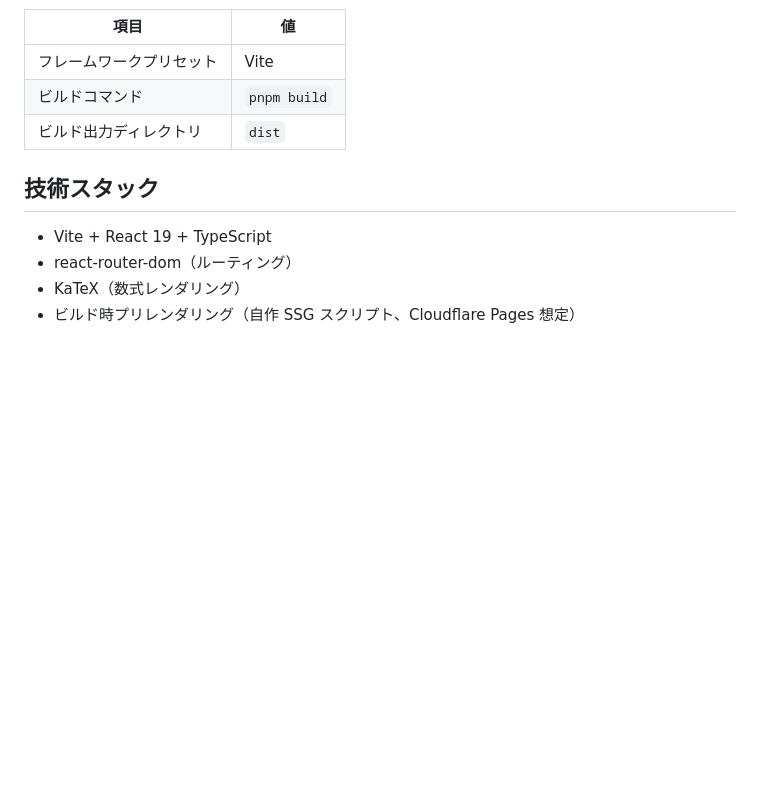
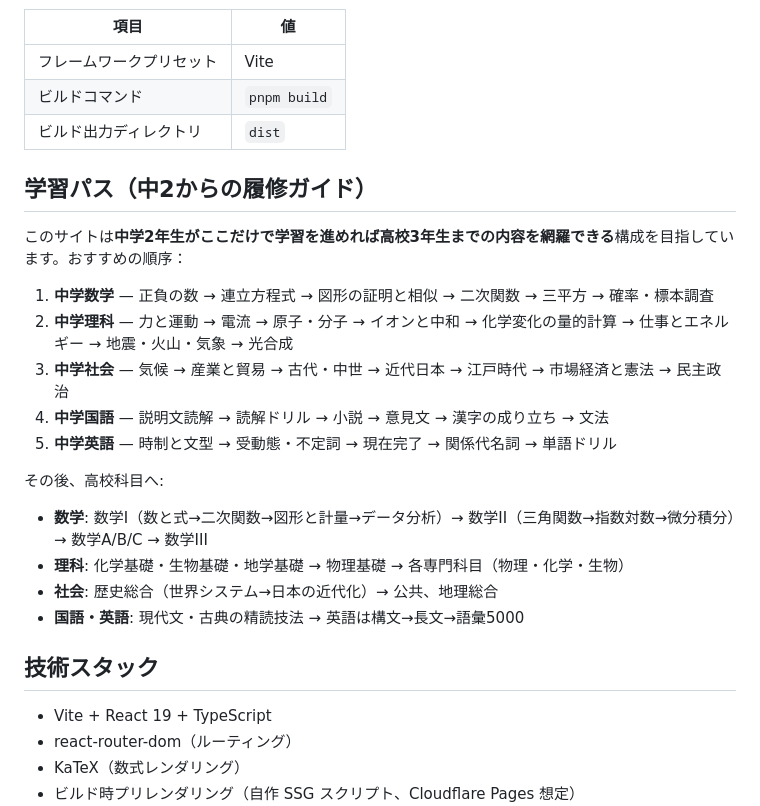
Before and after one commit to akku1139/study-blog, a Markdown page: README.md, the part around the change. GitHub-like rendering; blank space fills up the shorter version.

Commit message:
READMEに中2からの学習パス（履修ガイド）を追加

```diff
--- a/README.md
+++ b/README.md
@@ -45,6 +45,23 @@ pnpm preview  # ビルド結果の確認
 | ビルド出力ディレクトリ | `dist` |
 
 
+## 学習パス（中2からの履修ガイド）
+
+このサイトは**中学2年生がここだけで学習を進めれば高校3年生までの内容を網羅できる**構成を目指しています。おすすめの順序：
+
+1. **中学数学** — 正負の数 → 連立方程式 → 図形の証明と相似 → 二次関数 → 三平方 → 確率・標本調査
+2. **中学理科** — 力と運動 → 電流 → 原子・分子 → イオンと中和 → 化学変化の量的計算 → 仕事とエネルギー → 地震・火山・気象 → 光合成
+3. **中学社会** — 気候 → 産業と貿易 → 古代・中世 → 近代日本 → 江戸時代 → 市場経済と憲法 → 民主政治
+4. **中学国語** — 説明文読解 → 読解ドリル → 小説 → 意見文 → 漢字の成り立ち → 文法
+5. **中学英語** — 時制と文型 → 受動態・不定詞 → 現在完了 → 関係代名詞 → 単語ドリル
+
+その後、高校科目へ:
+
+- **数学**: 数学I（数と式→二次関数→図形と計量→データ分析）→ 数学II（三角関数→指数対数→微分積分）→ 数学A/B/C → 数学III
+- **理科**: 化学基礎・生物基礎・地学基礎 → 物理基礎 → 各専門科目（物理・化学・生物）
+- **社会**: 歴史総合（世界システム→日本の近代化）→ 公共、地理総合
+- **国語・英語**: 現代文・古典の精読技法 → 英語は構文→長文→語彙5000
+
 ## 技術スタック
 
 - Vite + React 19 + TypeScript
```
